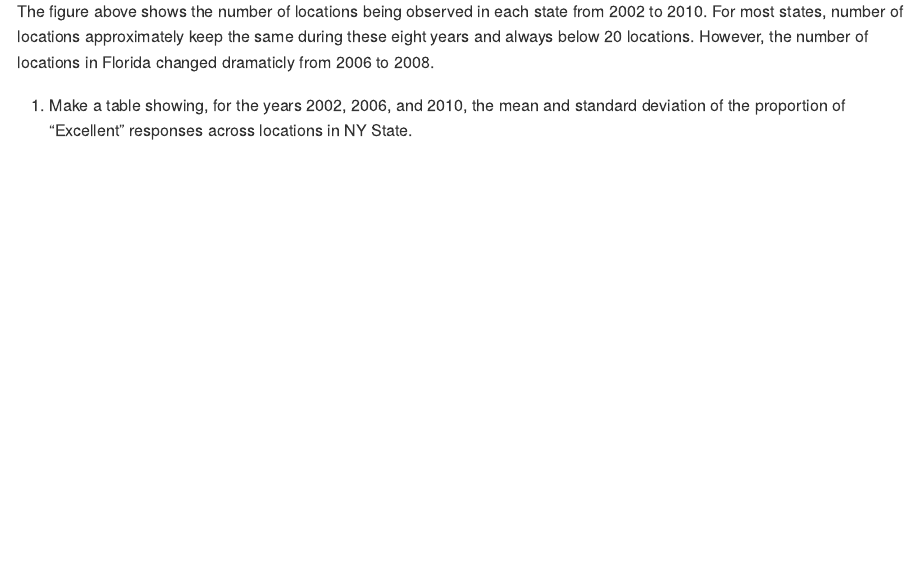
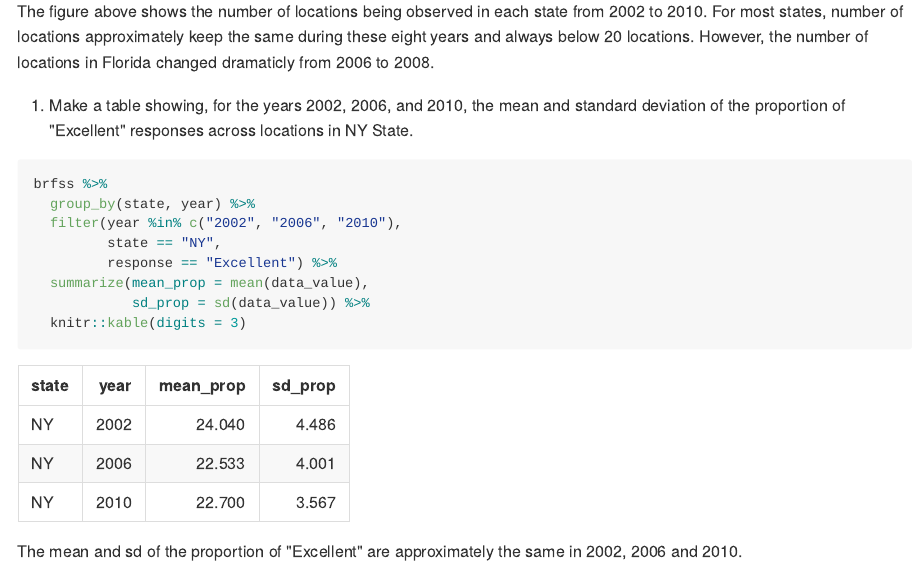
Before and after one commit to PeteWang68/p8105_hw3_zw2541, an R Markdown document (p8105_hw3_zw2541.Rmd): the page in a window 1100 px wide, from 1330 px down. The pictures show the output file p8105_hw3_zw2541.md that the author committed with the source, drawn offline in the style of GitHub.

Commit message:
answer question3 in problem 1

````diff
--- a/p8105_hw3_zw2541.Rmd
+++ b/p8105_hw3_zw2541.Rmd
@@ -63,4 +63,19 @@ brfss %>%
 
 The figure above shows the number of locations being observed in each state from 2002 to 2010. For most states, number of locations approximately keep the same during these eight years and always below 20 locations. However, the number of locations in Florida changed dramaticly from 2006 to 2008.
 
-(3) Make a table showing, for the years 2002, 2006, and 2010, the mean and standard deviation of the proportion of “Excellent” responses across locations in NY State.
+(3) Make a table showing, for the years 2002, 2006, and 2010, the mean and standard deviation of the proportion of "Excellent" responses across locations in NY State.
+
+```{r}
+brfss %>%
+  group_by(state, year) %>%
+  filter(year %in% c("2002", "2006", "2010"),
+         state == "NY",
+         response == "Excellent") %>%
+  summarize(mean_prop = mean(data_value),
+            sd_prop = sd(data_value)) %>%
+  knitr::kable(digits = 3)
+```
+
+The mean and sd of the proportion of "Excellent" are approximately the same in 2002, 2006 and 2010.
+
+(4)
````
Also changed, not shown: p8105_hw3_zw2541.md.
